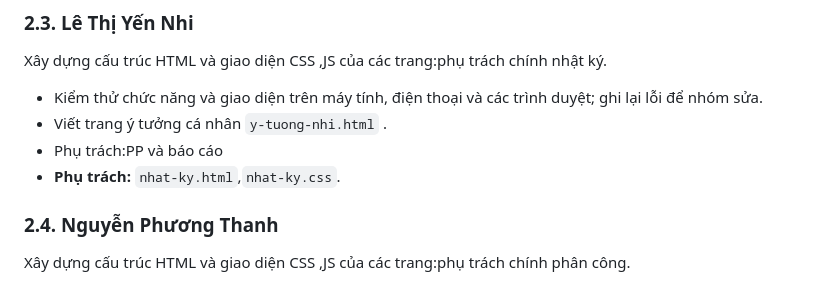
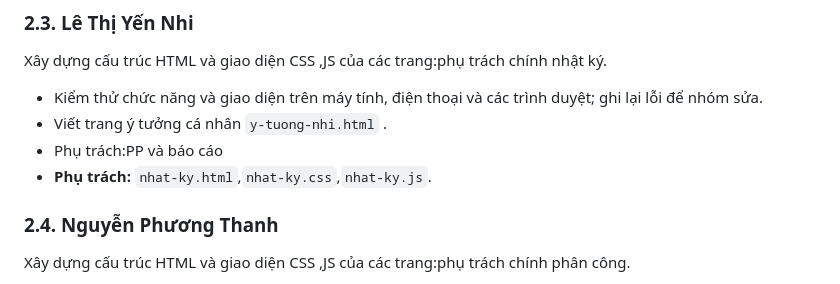
Before and after one commit to minhnck66sptin-glitch/ICT0023-K66-Nhom03--Website-nh-m-h-c-t-p-n., a Markdown page: CONTRIBUTIONS.md, the part around the change. Drawn GitHub-style.

```diff
--- a/CONTRIBUTIONS.md
+++ b/CONTRIBUTIONS.md
@@ -44,7 +44,7 @@ Xây dựng cấu trúc HTML và giao diện CSS ,JS của các trang:phụ trá
 - Kiểm thử chức năng và giao diện trên máy tính, điện thoại và các trình duyệt; ghi lại lỗi để nhóm sửa.
 - Viết trang ý tưởng cá nhân `y-tuong-nhi.html` .
 - Phụ trách:PP và báo cáo
-- **Phụ trách:** `nhat-ky.html`,`nhat-ky.css`.
+- **Phụ trách:** `nhat-ky.html`,`nhat-ky.css`,`nhat-ky.js`.
 
 ### 2.4. Nguyễn Phương Thanh
 Xây dựng cấu trúc HTML và giao diện CSS ,JS của các trang:phụ trách chính phân công.
```
